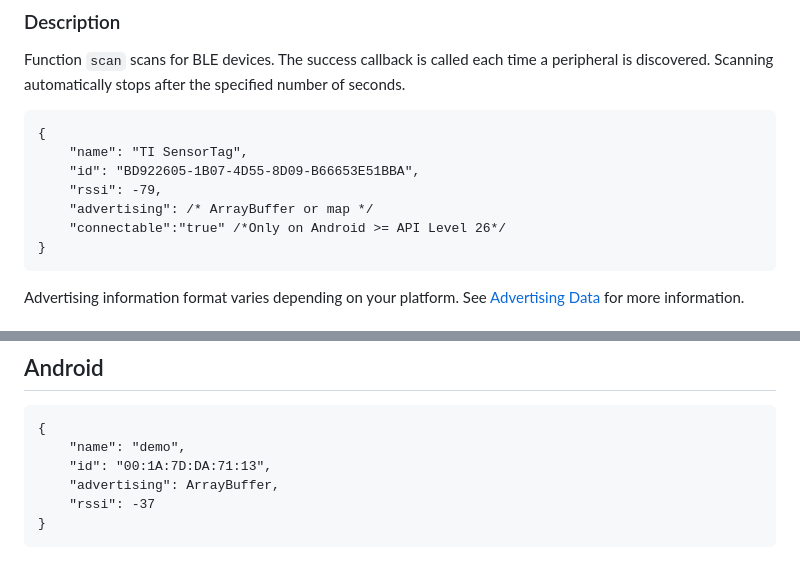
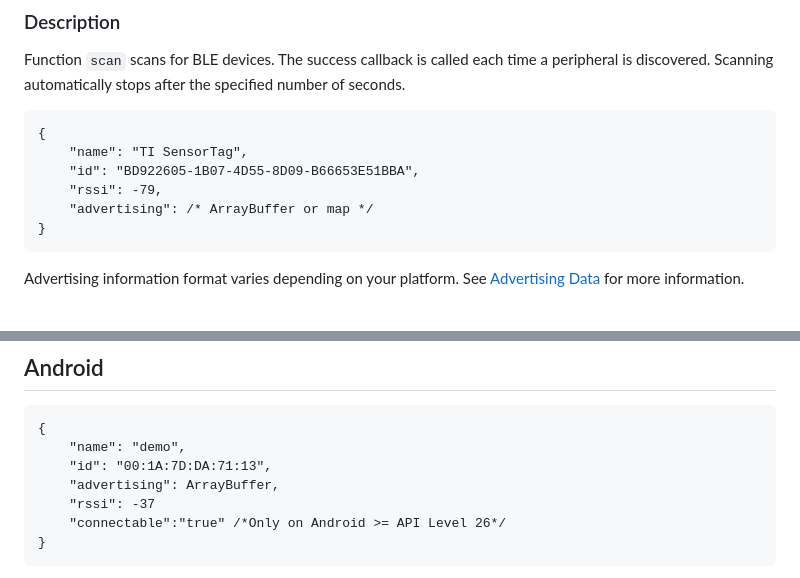
Before and after one commit to don/cordova-plugin-ble-central, a Markdown page: README.md, 2 parts joined by grey strips. Drawn GitHub-style.

```diff
--- a/README.md
+++ b/README.md
@@ -158,7 +158,6 @@ Function `scan` scans for BLE devices. The success callback is called each time
         "id": "BD922605-1B07-4D55-8D09-B66653E51BBA",
         "rssi": -79,
         "advertising": /* ArrayBuffer or map */
-        "connectable":"true" /*Only on Android >= API Level 26*/
     }
 
 Advertising information format varies depending on your platform. See [Advertising Data](#advertising-data) for more information.
@@ -1309,6 +1308,7 @@ the [ble-central-advertisements](https://github.com/jospete/ble-central-advertis
         "id": "00:1A:7D:DA:71:13",
         "advertising": ArrayBuffer,
         "rssi": -37
+        "connectable":"true" /*Only on Android >= API Level 26*/
     }
 
 Convert the advertising info to a Uint8Array for processing. `var adData = new Uint8Array(peripheral.advertising)`. You application is responsible for parsing all the information out of the advertising ArrayBuffer using the [GAP type constants](https://www.bluetooth.com/specifications/assigned-numbers/generic-access-profile). For example to get the service data from the advertising info, I [parse the advertising info into a map](https://github.com/don/ITP-BluetoothLE/blob/887511c375b1ab2fbef3afe210d6a6b7db44cee9/phonegap/thermometer_v2/www/js/index.js#L18-L39) and then get the service data to retrieve a [characteristic value that is being broadcast](https://github.com/don/ITP-BluetoothLE/blob/887511c375b1ab2fbef3afe210d6a6b7db44cee9/phonegap/thermometer_v2/www/js/index.js#L93-L103).
```
